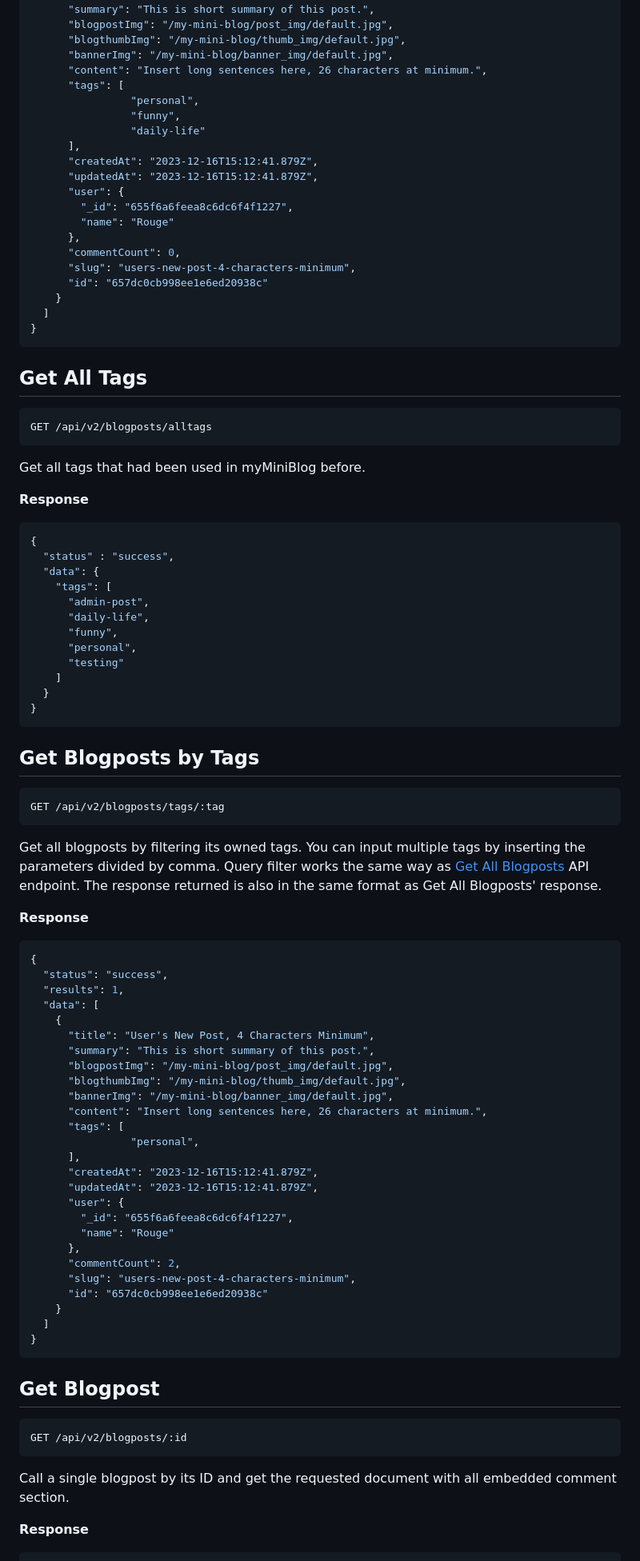
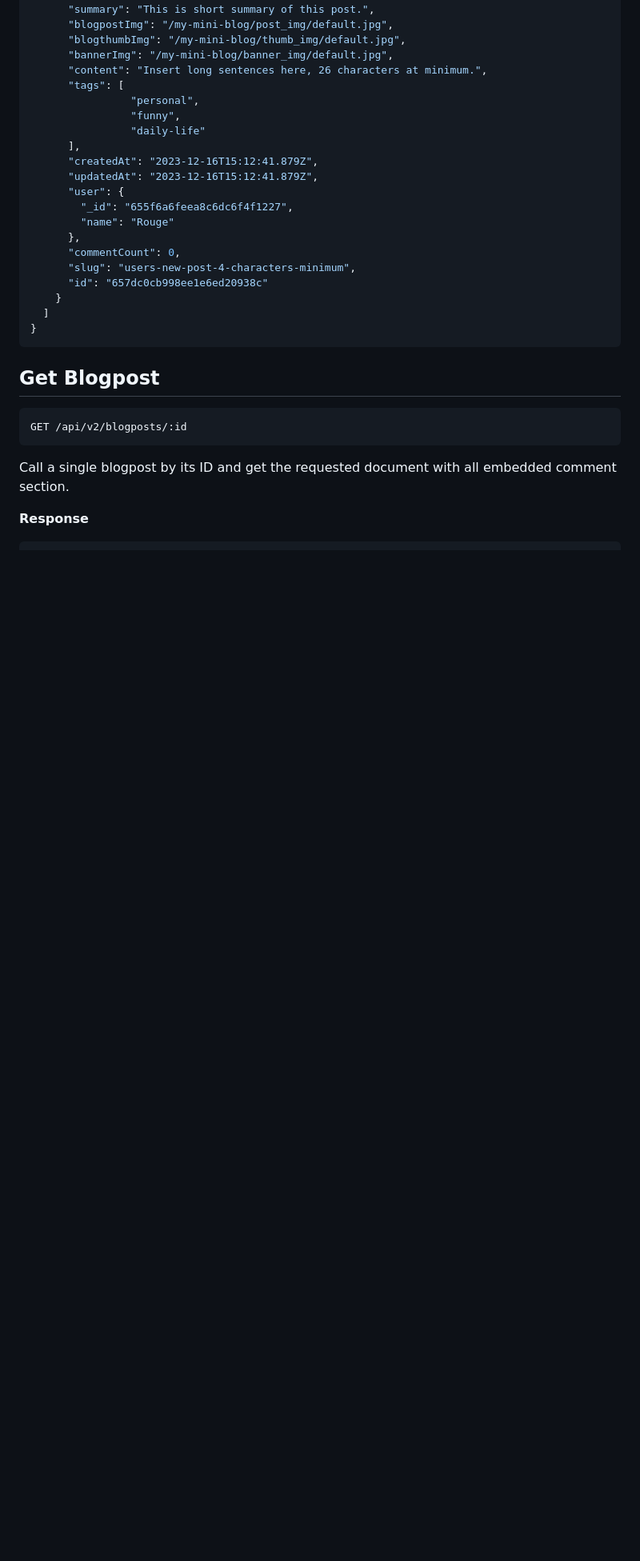
Before and after one commit to idlionora/my-mini-blog-api, a Markdown page: README.md, the part around the change printed below. Shown: that part at 80% size. GitHub-like rendering; blank space fills up the shorter version.

Commit message:
Update README.md for Create New Blogpost's image upload, Delete Blogpost's description and searching blogposts by tags

````diff
--- a/README.md
+++ b/README.md
@@ -470,62 +476,6 @@ Get all active blogposts that had been created before. The response is sorted by
         "name": "Rouge"
       },
       "commentCount": 0,
-      "slug": "users-new-post-4-characters-minimum",
-      "id": "657dc0cb998ee1e6ed20938c"
-    }
-  ]
-}
-```
-## Get All Tags
-```HTTP
-GET /api/v2/blogposts/alltags
-```
-Get all tags that had been used in myMiniBlog before.
-
-**Response**
-```JSON
-{
-  "status" : "success",
-  "data": {
-    "tags": [
-      "admin-post",
-      "daily-life",
-      "funny",
-      "personal",
-      "testing"
-    ]
-  }
-}
-```
-## Get Blogposts by Tags
-```HTTP
-GET /api/v2/blogposts/tags/:tag
-```
-Get all blogposts by filtering its owned tags. You can input multiple tags by inserting the parameters divided by comma. Query filter works the same way as [Get All Blogposts](#get-all-blogposts) API endpoint. The response returned is also in the same format as Get All Blogposts' response.
-
-**Response**
-```JSON
-{
-  "status": "success",
-  "results": 1,
-  "data": [
-    {
-      "title": "User's New Post, 4 Characters Minimum",
-      "summary": "This is short summary of this post.",
-      "blogpostImg": "/my-mini-blog/post_img/default.jpg",
-      "blogthumbImg": "/my-mini-blog/thumb_img/default.jpg",
-      "bannerImg": "/my-mini-blog/banner_img/default.jpg",
-      "content": "Insert long sentences here, 26 characters at minimum.",
-      "tags": [
-                "personal",
-      ],
-      "createdAt": "2023-12-16T15:12:41.879Z",
-      "updatedAt": "2023-12-16T15:12:41.879Z",
-      "user": {
-        "_id": "655f6a6feea8c6dc6f4f1227",
-        "name": "Rouge"
-      },
-      "commentCount": 2,
       "slug": "users-new-post-4-characters-minimum",
       "id": "657dc0cb998ee1e6ed20938c"
     }
````
Also changed, not shown: other parts of README.md (+11 -5 lines).
